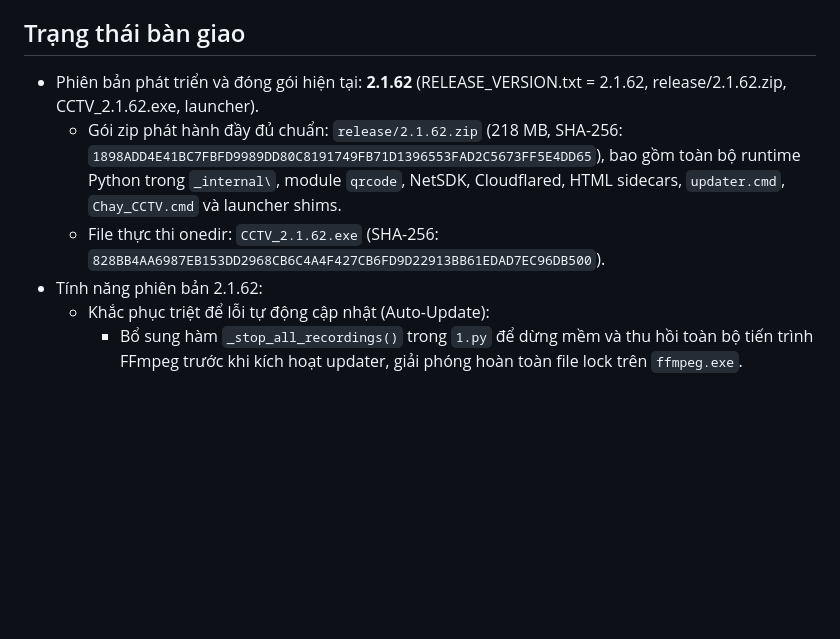
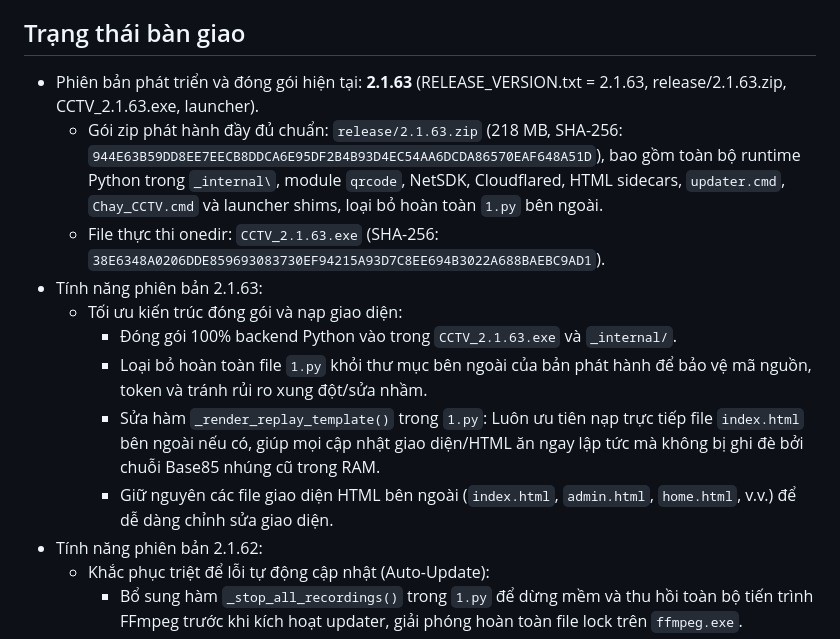
Before and after one commit to qwusvn/Cambida, a Markdown page: .project/HANDOFF.md, the part around the change. Rendered like a GitHub page; blank space fills up the shorter version.

```diff
--- a/.project/HANDOFF.md
+++ b/.project/HANDOFF.md
@@ -10,9 +10,15 @@ Cập nhật: 2026-09-23 +07
 5. Mỗi task hoàn tất phải có commit riêng đúng scope; không gom thay đổi cũ ngoài task.
 
 ## Trạng thái bàn giao
-- Phiên bản phát triển và đóng gói hiện tại: **2.1.62** (RELEASE_VERSION.txt = 2.1.62, release/2.1.62.zip, CCTV_2.1.62.exe, launcher).
-  + Gói zip phát hành đầy đủ chuẩn: `release/2.1.62.zip` (218 MB, SHA-256: `1898ADD4E41BC7FBFD9989DD80C8191749FB71D1396553FAD2C5673FF5E4DD65`), bao gồm toàn bộ runtime Python trong `_internal\`, module `qrcode`, NetSDK, Cloudflared, HTML sidecars, `updater.cmd`, `Chay_CCTV.cmd` và launcher shims.
-  + File thực thi onedir: `CCTV_2.1.62.exe` (SHA-256: `828BB4AA6987EB153DD2968CB6C4A4F427CB6FD9D22913BB61EDAD7EC96DB500`).
+- Phiên bản phát triển và đóng gói hiện tại: **2.1.63** (RELEASE_VERSION.txt = 2.1.63, release/2.1.63.zip, CCTV_2.1.63.exe, launcher).
+  + Gói zip phát hành đầy đủ chuẩn: `release/2.1.63.zip` (218 MB, SHA-256: `944E63B59DD8EE7EECB8DDCA6E95DF2B4B93D4EC54AA6DCDA86570EAF648A51D`), bao gồm toàn bộ runtime Python trong `_internal\`, module `qrcode`, NetSDK, Cloudflared, HTML sidecars, `updater.cmd`, `Chay_CCTV.cmd` và launcher shims, loại bỏ hoàn toàn `1.py` bên ngoài.
+  + File thực thi onedir: `CCTV_2.1.63.exe` (SHA-256: `38E6348A0206DDE859693083730EF94215A93D7C8EE694B3022A688BAEBC9AD1`).
+- Tính năng phiên bản 2.1.63:
+  + Tối ưu kiến trúc đóng gói và nạp giao diện:
+    * Đóng gói 100% backend Python vào trong `CCTV_2.1.63.exe` và `_internal/`.
+    * Loại bỏ hoàn toàn file `1.py` khỏi thư mục bên ngoài của bản phát hành để bảo vệ mã nguồn, token và tránh rủi ro xung đột/sửa nhầm.
+    * Sửa hàm `_render_replay_template()` trong `1.py`: Luôn ưu tiên nạp trực tiếp file `index.html` bên ngoài nếu có, giúp mọi cập nhật giao diện/HTML ăn ngay lập tức mà không bị ghi đè bởi chuỗi Base85 nhúng cũ trong RAM.
+    * Giữ nguyên các file giao diện HTML bên ngoài (`index.html`, `admin.html`, `home.html`, v.v.) để dễ dàng chỉnh sửa giao diện.
 - Tính năng phiên bản 2.1.62:
   + Khắc phục triệt để lỗi tự động cập nhật (Auto-Update):
     * Bổ sung hàm `_stop_all_recordings()` trong `1.py` để dừng mềm và thu hồi toàn bộ tiến trình FFmpeg trước khi kích hoạt updater, giải phóng hoàn toàn file lock trên `ffmpeg.exe`.
```
Also changed, not shown: .project/CHANGELOG.md (+13 -0 lines), .project/STATE.md (+7 -1 lines).
